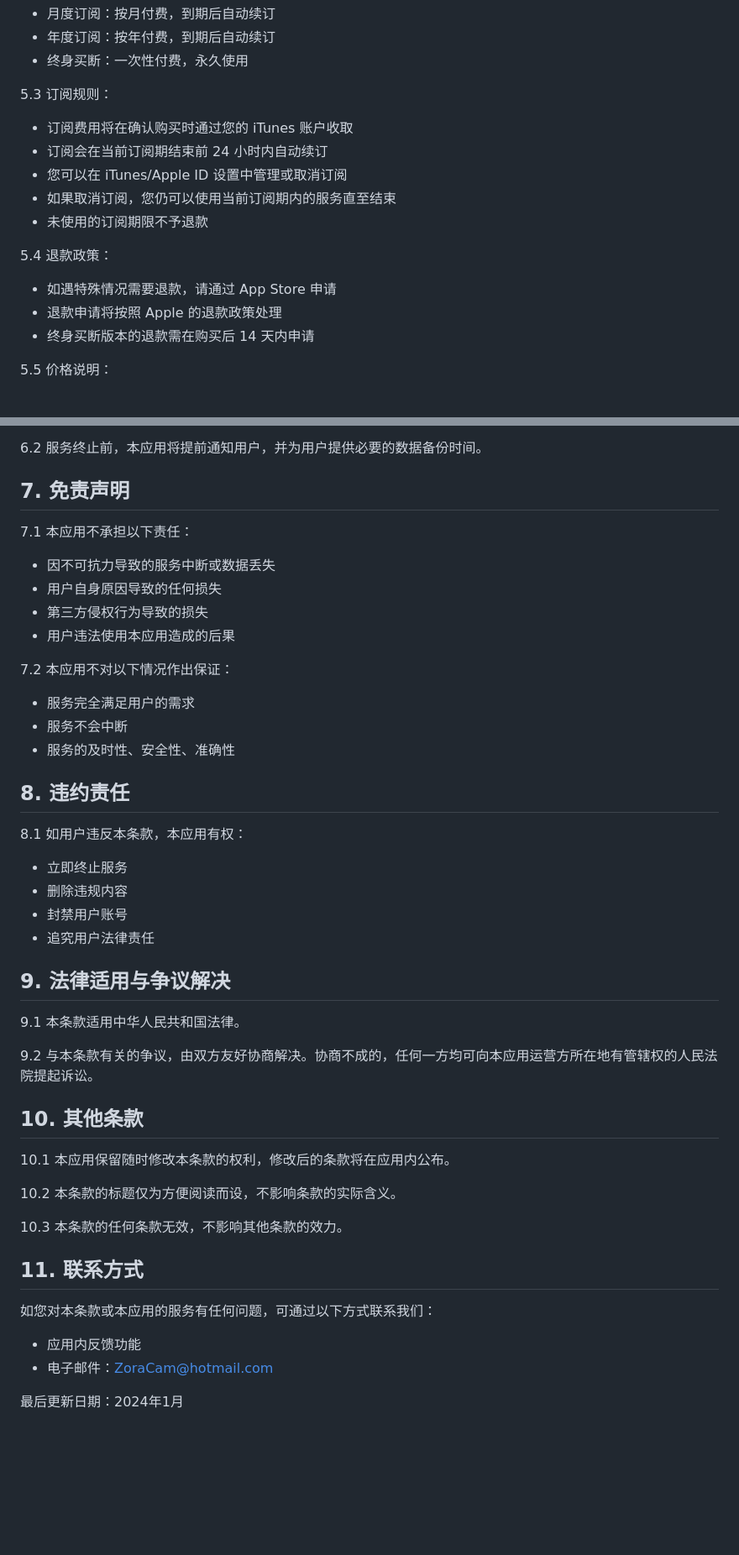
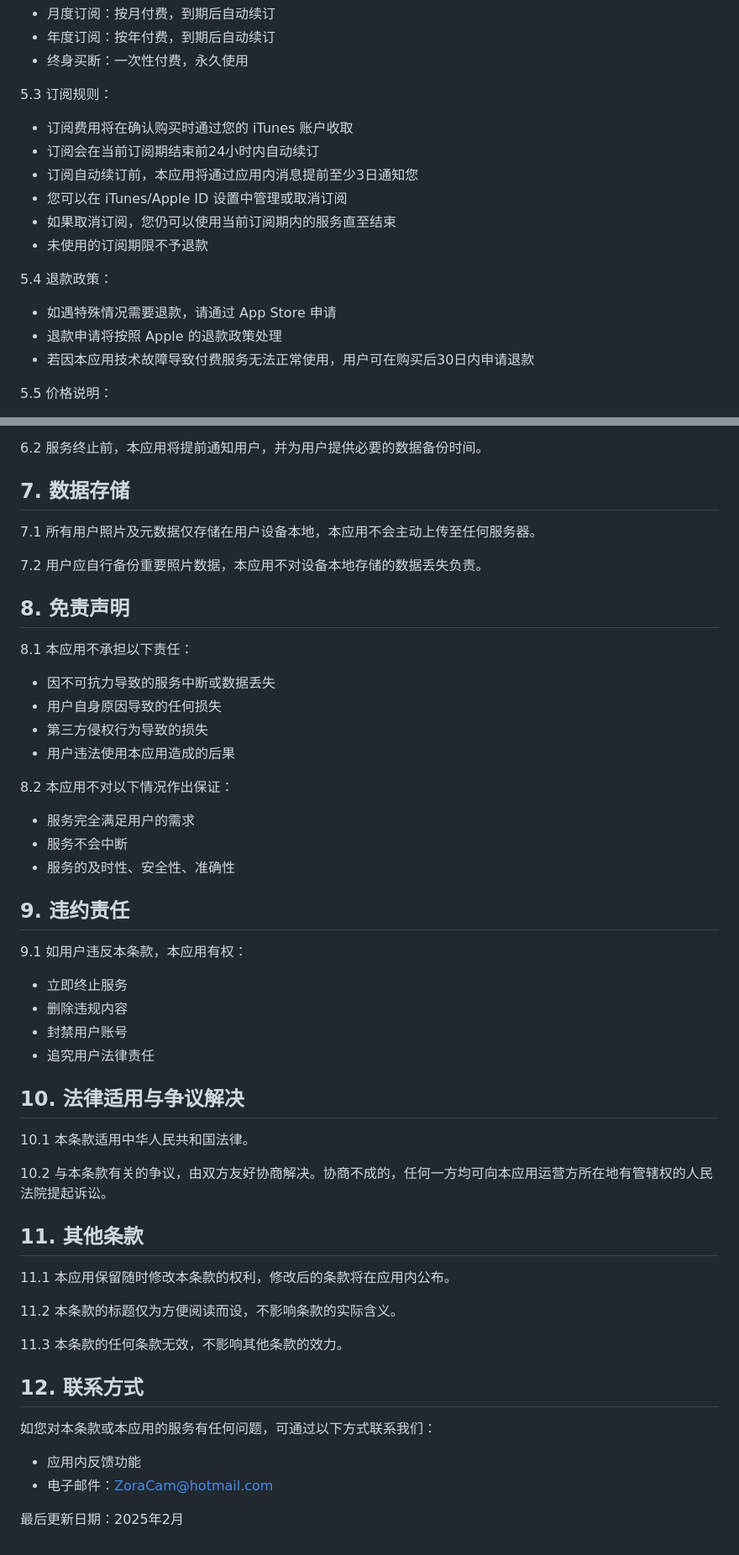
Before and after one commit to zoracam/zoracam, a Markdown page: TermsOfService.md, 2 parts joined by grey strips. Shown: that part at 84% size. GitHub-like rendering; blank space fills up the shorter version.

```diff
--- a/TermsOfService.md
+++ b/TermsOfService.md
@@ -56,7 +56,8 @@
 
 5.3 订阅规则：
 - 订阅费用将在确认购买时通过您的 iTunes 账户收取
-- 订阅会在当前订阅期结束前 24 小时内自动续订
+- 订阅会在当前订阅期结束前24小时内自动续订
+- 订阅自动续订前，本应用将通过应用内消息提前至少3日通知您
 - 您可以在 iTunes/Apple ID 设置中管理或取消订阅
 - 如果取消订阅，您仍可以使用当前订阅期内的服务直至结束
 - 未使用的订阅期限不予退款
@@ -64,7 +65,7 @@
 5.4 退款政策：
 - 如遇特殊情况需要退款，请通过 App Store 申请
 - 退款申请将按照 Apple 的退款政策处理
-- 终身买断版本的退款需在购买后 14 天内申请
+- 若因本应用技术故障导致付费服务无法正常使用，用户可在购买后30日内申请退款
 
 5.5 价格说明：
 - 具体收费标准以应用内实际标价为准
@@ -80,45 +81,51 @@
 
 6.2 服务终止前，本应用将提前通知用户，并为用户提供必要的数据备份时间。
 
-## 7. 免责声明
+## 7. 数据存储
 
-7.1 本应用不承担以下责任：
+7.1 所有用户照片及元数据仅存储在用户设备本地，本应用不会主动上传至任何服务器。
+
+7.2 用户应自行备份重要照片数据，本应用不对设备本地存储的数据丢失负责。
+
+## 8. 免责声明
+
+8.1 本应用不承担以下责任：
 - 因不可抗力导致的服务中断或数据丢失
 - 用户自身原因导致的任何损失
 - 第三方侵权行为导致的损失
 - 用户违法使用本应用造成的后果
 
-7.2 本应用不对以下情况作出保证：
+8.2 本应用不对以下情况作出保证：
 - 服务完全满足用户的需求
 - 服务不会中断
 - 服务的及时性、安全性、准确性
 
-## 8. 违约责任
+## 9. 违约责任
 
-8.1 如用户违反本条款，本应用有权：
+9.1 如用户违反本条款，本应用有权：
 - 立即终止服务
 - 删除违规内容
 - 封禁用户账号
 - 追究用户法律责任
 
-## 9. 法律适用与争议解决
+## 10. 法律适用与争议解决
 
-9.1 本条款适用中华人民共和国法律。
+10.1 本条款适用中华人民共和国法律。
 
-9.2 与本条款有关的争议，由双方友好协商解决。协商不成的，任何一方均可向本应用运营方所在地有管辖权的人民法院提起诉讼。
+10.2 与本条款有关的争议，由双方友好协商解决。协商不成的，任何一方均可向本应用运营方所在地有管辖权的人民法院提起诉讼。
 
-## 10. 其他条款
+## 11. 其他条款
 
-10.1 本应用保留随时修改本条款的权利，修改后的条款将在应用内公布。
+11.1 本应用保留随时修改本条款的权利，修改后的条款将在应用内公布。
 
-10.2 本条款的标题仅为方便阅读而设，不影响条款的实际含义。
+11.2 本条款的标题仅为方便阅读而设，不影响条款的实际含义。
 
-10.3 本条款的任何条款无效，不影响其他条款的效力。
+11.3 本条款的任何条款无效，不影响其他条款的效力。
 
-## 11. 联系方式
+## 12. 联系方式
 
 如您对本条款或本应用的服务有任何问题，可通过以下方式联系我们：
 - 应用内反馈功能
 - 电子邮件：ZoraCam@hotmail.com
 
-最后更新日期：2024年1月
+最后更新日期：2025年2月
```
